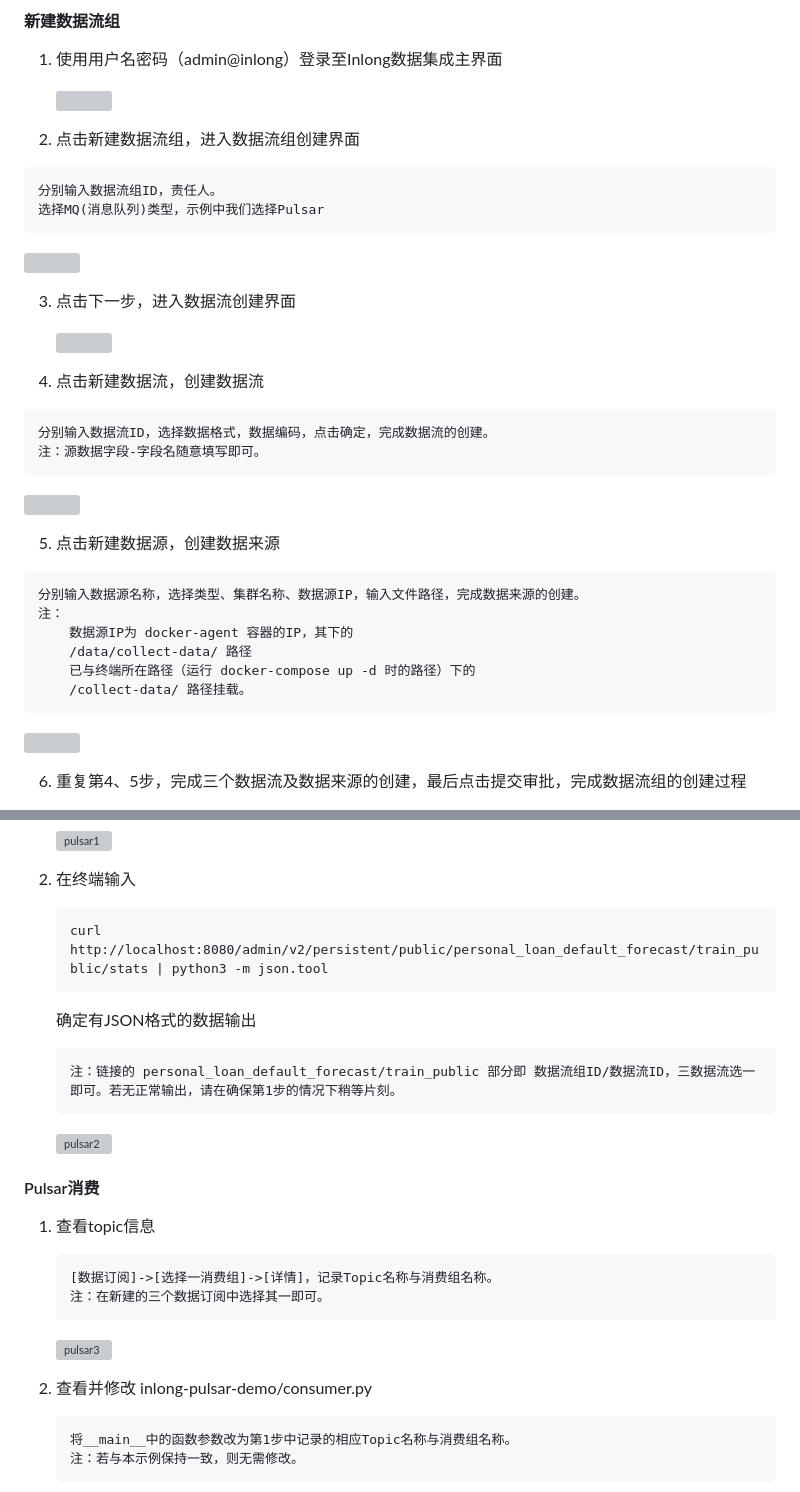
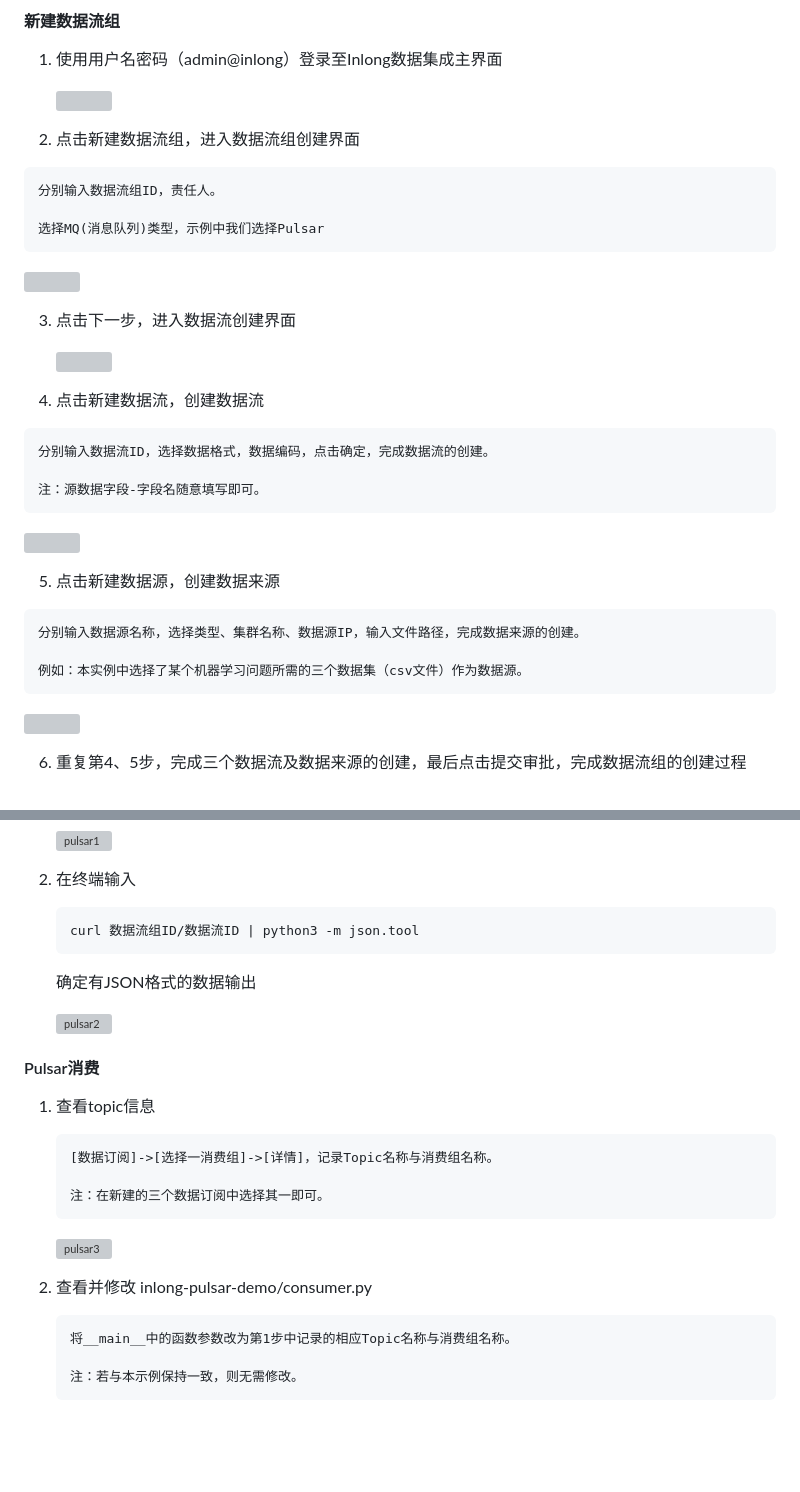
Before and after one commit to walkman617/t-docsify, a Markdown page: InLong_Case1.md, 2 parts joined by grey strips. Rendered like a GitHub page; blank space fills up the shorter version; grey boxes are pictures that could not be loaded.

````diff
--- a/InLong_Case1.md
+++ b/InLong_Case1.md
@@ -249,6 +224,7 @@ admin@inlong   ![](imgs/web-login.png)
 
 ```
 分别输入数据流组ID，责任人。
+
 选择MQ(消息队列)类型，示例中我们选择Pulsar
 ```
 
@@ -264,6 +240,7 @@ admin@inlong   ![](imgs/web-login.png)
 
 ```
 分别输入数据流ID，选择数据格式，数据编码，点击确定，完成数据流的创建。
+
 注：源数据字段-字段名随意填写即可。
 ```
 
@@ -274,11 +251,8 @@ admin@inlong   ![](imgs/web-login.png)
 
 ```
 分别输入数据源名称，选择类型、集群名称、数据源IP，输入文件路径，完成数据来源的创建。
-注：
-	数据源IP为 docker-agent 容器的IP，其下的
-    /data/collect-data/ 路径
-	已与终端所在路径（运行 docker-compose up -d 时的路径）下的
-    /collect-data/ 路径挂载。
+
+例如：本实例中选择了某个机器学习问题所需的三个数据集（csv文件）作为数据源。
 ```
 
 ![](imgs/0422-1.png)
@@ -382,14 +356,10 @@ pip install -r requirements.txt
 2. 在终端输入
 
    ```
-   curl http://localhost:8080/admin/v2/persistent/public/personal_loan_default_forecast/train_public/stats | python3 -m json.tool
+   curl 数据流组ID/数据流ID | python3 -m json.tool
    ```
 
    确定有JSON格式的数据输出
-
-   ```
-   注：链接的 personal_loan_default_forecast/train_public 部分即 数据流组ID/数据流ID，三数据流选一即可。若无正常输出，请在确保第1步的情况下稍等片刻。
-   ```
 
    ![pulsar2](imgs/pulsar2.png)
 
@@ -401,6 +371,7 @@ pip install -r requirements.txt
 
    ```
    [数据订阅]->[选择一消费组]->[详情]，记录Topic名称与消费组名称。
+
    注：在新建的三个数据订阅中选择其一即可。
    ```
 
@@ -410,6 +381,7 @@ pip install -r requirements.txt
 
    ```
    将__main__中的函数参数改为第1步中记录的相应Topic名称与消费组名称。
+
    注：若与本示例保持一致，则无需修改。
    ```
 
````
Also changed, not shown: other parts of InLong_Case1.md (+5 -30 lines), InLong_Case2.md (+5 -6 lines).
